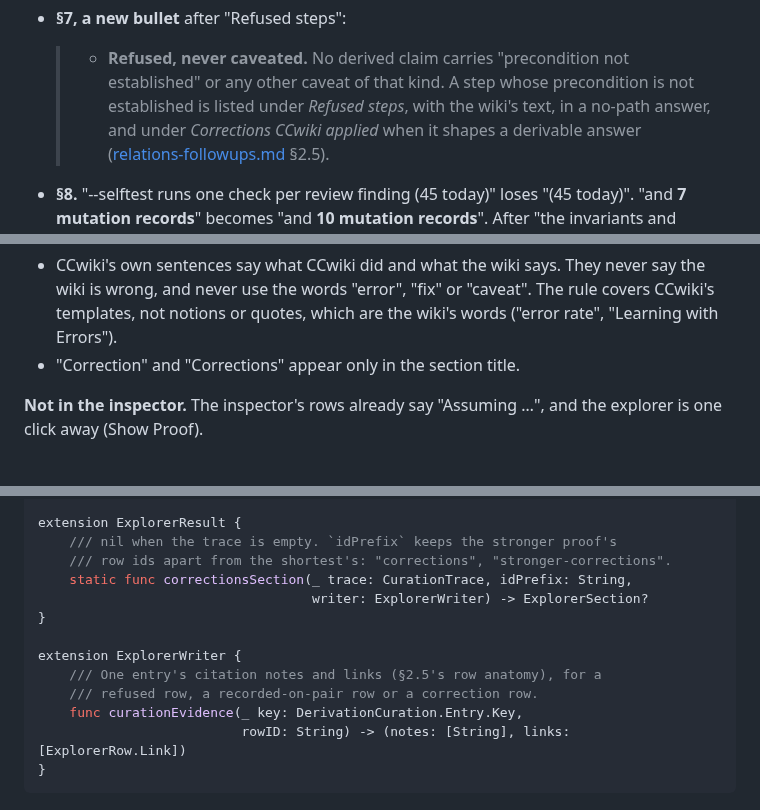
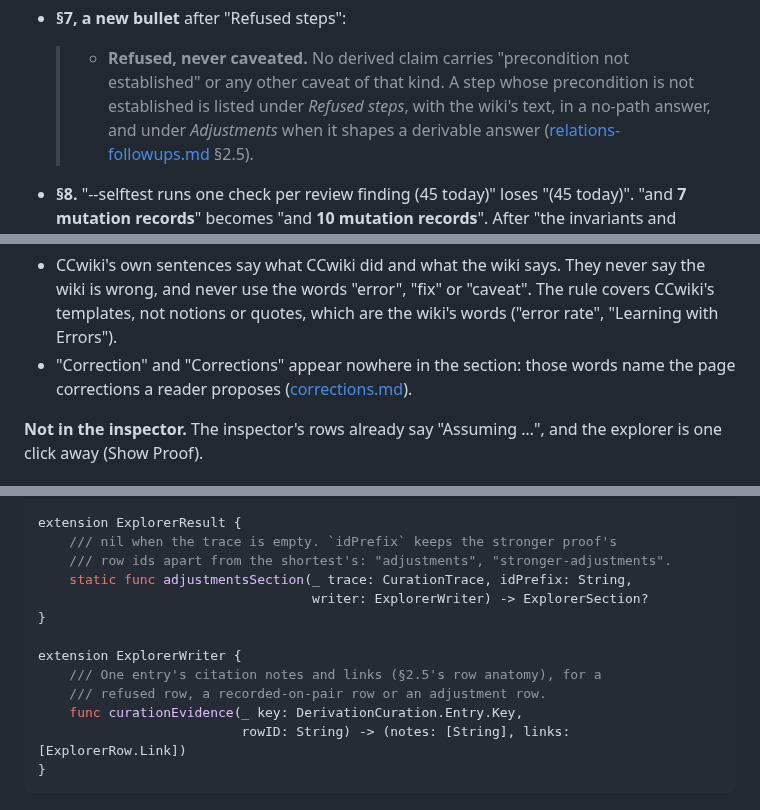
Before and after one commit to axhoover/ccwiki, a Markdown page: plans/relations-followups.md, 3 parts joined by grey strips. Drawn GitHub-style.

```diff
--- a/plans/relations-followups.md
+++ b/plans/relations-followups.md
@@ -131,8 +133,8 @@ Track A1 makes these edits, word for word apart from line wrapping.
   > - **Refused, never caveated.** No derived claim carries "precondition
   >   not established" or any other caveat of that kind. A step whose
   >   precondition is not established is listed under *Refused steps*, with
-  >   the wiki's text, in a no-path answer, and under *Corrections CCwiki
-  >   applied* when it shapes a derivable answer
+  >   the wiki's text, in a no-path answer, and under *Adjustments* when it
+  >   shapes a derivable answer
   >   ([relations-followups.md](relations-followups.md) §2.5).
 
 - **§8.** "--selftest runs one check per review finding (45 today)" loses
@@ -567,7 +569,8 @@ case in `follow`.
   never say the wiki is wrong, and never use the words "error", "fix" or
   "caveat". The rule covers CCwiki's templates, not notions or quotes,
   which are the wiki's words ("error rate", "Learning with Errors").
-- "Correction" and "Corrections" appear only in the section title.
+- "Correction" and "Corrections" appear nowhere in the section: those words
+  name the page corrections a reader proposes ([corrections.md](corrections.md)).
 
 **Not in the inspector.** The inspector's rows already say "Assuming …",
 and the explorer is one click away (Show Proof).
@@ -1780,14 +1784,14 @@ struct CurationTrace: Sendable, Hashable {
 
 extension ExplorerResult {
     /// nil when the trace is empty. `idPrefix` keeps the stronger proof's
-    /// row ids apart from the shortest's: "corrections", "stronger-corrections".
-    static func correctionsSection(_ trace: CurationTrace, idPrefix: String,
+    /// row ids apart from the shortest's: "adjustments", "stronger-adjustments".
+    static func adjustmentsSection(_ trace: CurationTrace, idPrefix: String,
                                    writer: ExplorerWriter) -> ExplorerSection?
 }
 
 extension ExplorerWriter {
     /// One entry's citation notes and links (§2.5's row anatomy), for a
-    /// refused row, a recorded-on-pair row or a correction row.
+    /// refused row, a recorded-on-pair row or an adjustment row.
     func curationEvidence(_ key: DerivationCuration.Entry.Key,
                           rowID: String) -> (notes: [String], links: [ExplorerRow.Link])
 }
```
Also changed, not shown: other parts of plans/relations-followups.md (+27 -21 lines).
